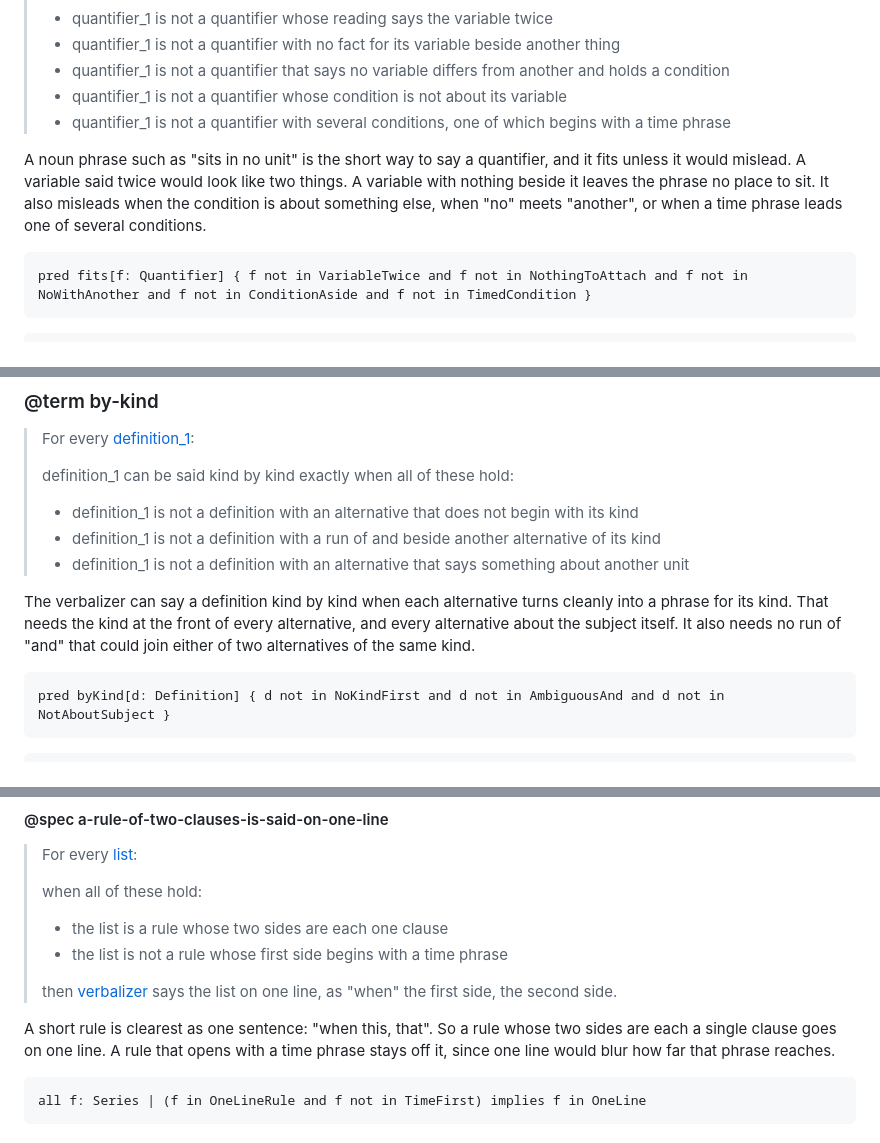
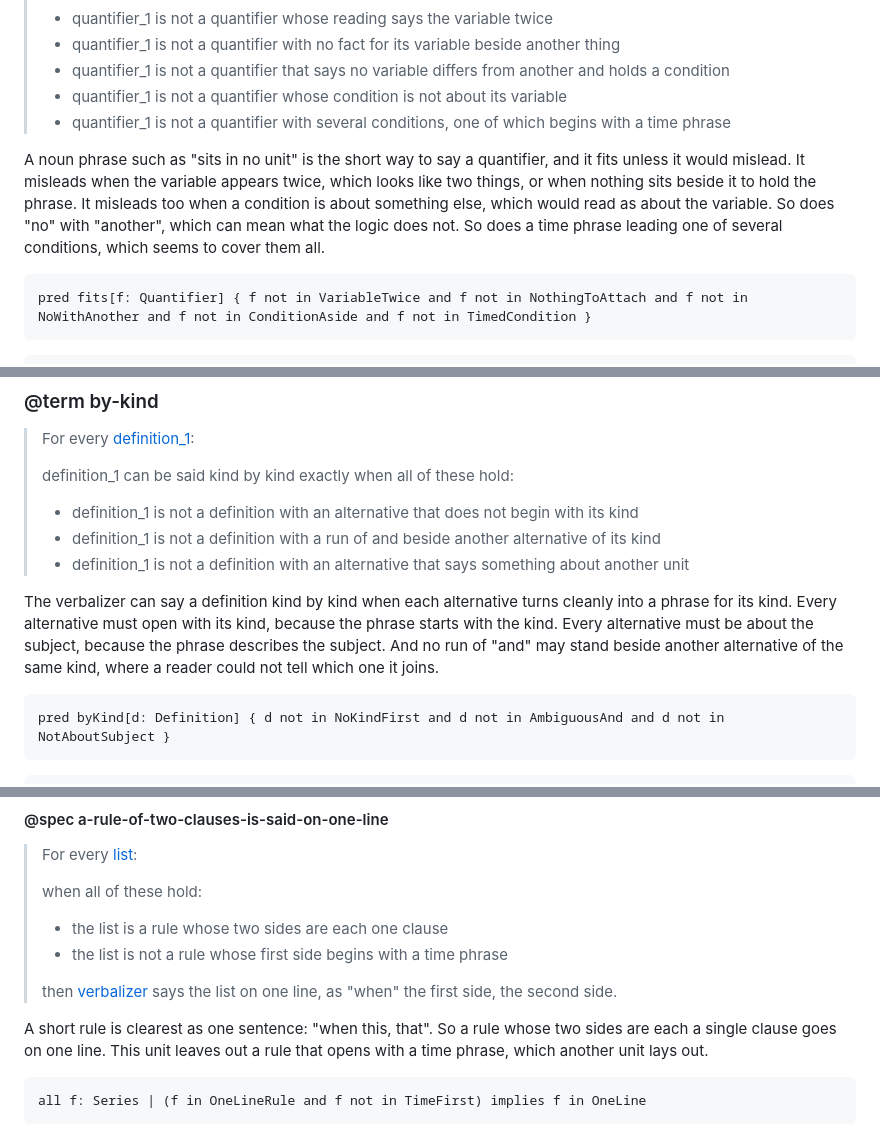
Before and after one commit to bigmistqke/skills, a Markdown page: packages/naturalloy/CANON.md, 3 parts joined by grey strips. Rendered like a GitHub page.

Commit message:
naturalloy: say why each condition of fit and by-kind matters, and leave the time-first rule to its own unit

````diff
--- a/packages/naturalloy/CANON.md
+++ b/packages/naturalloy/CANON.md
@@ -468,7 +468,7 @@ some f: Quantifier | f in VariableWithCondition and f in NothingToAttach
 > - quantifier_1 is not a quantifier with several conditions, one of which begins with a time phrase
 <!-- statement-term-fit:end -->
 
-A noun phrase such as "sits in no unit" is the short way to say a quantifier, and it fits unless it would mislead. A variable said twice would look like two things. A variable with nothing beside it leaves the phrase no place to sit. It also misleads when the condition is about something else, when "no" meets "another", or when a time phrase leads one of several conditions.
+A noun phrase such as "sits in no unit" is the short way to say a quantifier, and it fits unless it would mislead. It misleads when the variable appears twice, which looks like two things, or when nothing sits beside it to hold the phrase. It misleads too when a condition is about something else, which would read as about the variable. So does "no" with "another", which can mean what the logic does not. So does a time phrase leading one of several conditions, which seems to cover them all.
 
 ```alloy
 pred fits[f: Quantifier] { f not in VariableTwice and f not in NothingToAttach and f not in NoWithAnother and f not in ConditionAside and f not in TimedCondition }
@@ -562,7 +562,7 @@ some f: Definition | f in OrInsideKind and f in NoKindFirst
 > - definition_1 is not a definition with an alternative that says something about another unit
 <!-- statement-term-by-kind:end -->
 
-The verbalizer can say a definition kind by kind when each alternative turns cleanly into a phrase for its kind. That needs the kind at the front of every alternative, and every alternative about the subject itself. It also needs no run of "and" that could join either of two alternatives of the same kind.
+The verbalizer can say a definition kind by kind when each alternative turns cleanly into a phrase for its kind. Every alternative must open with its kind, because the phrase starts with the kind. Every alternative must be about the subject, because the phrase describes the subject. And no run of "and" may stand beside another alternative of the same kind, where a reader could not tell which one it joins.
 
 ```alloy
 pred byKind[d: Definition] { d not in NoKindFirst and d not in AmbiguousAnd and d not in NotAboutSubject }
@@ -1497,7 +1497,7 @@ This follows because the analyzer does not read either as a formula, so neither
 > then [verbalizer](#term-verbalizer) says the list on one line, as "when" the first side, the second side.
 <!-- statement-spec-a-rule-of-two-clauses-is-said-on-one-line:end -->
 
-A short rule is clearest as one sentence: "when this, that". So a rule whose two sides are each a single clause goes on one line. A rule that opens with a time phrase stays off it, since one line would blur how far that phrase reaches.
+A short rule is clearest as one sentence: "when this, that". So a rule whose two sides are each a single clause goes on one line. This unit leaves out a rule that opens with a time phrase, which another unit lays out.
 
 ```alloy
 all f: Series | (f in OneLineRule and f not in TimeFirst) implies f in OneLine
````
